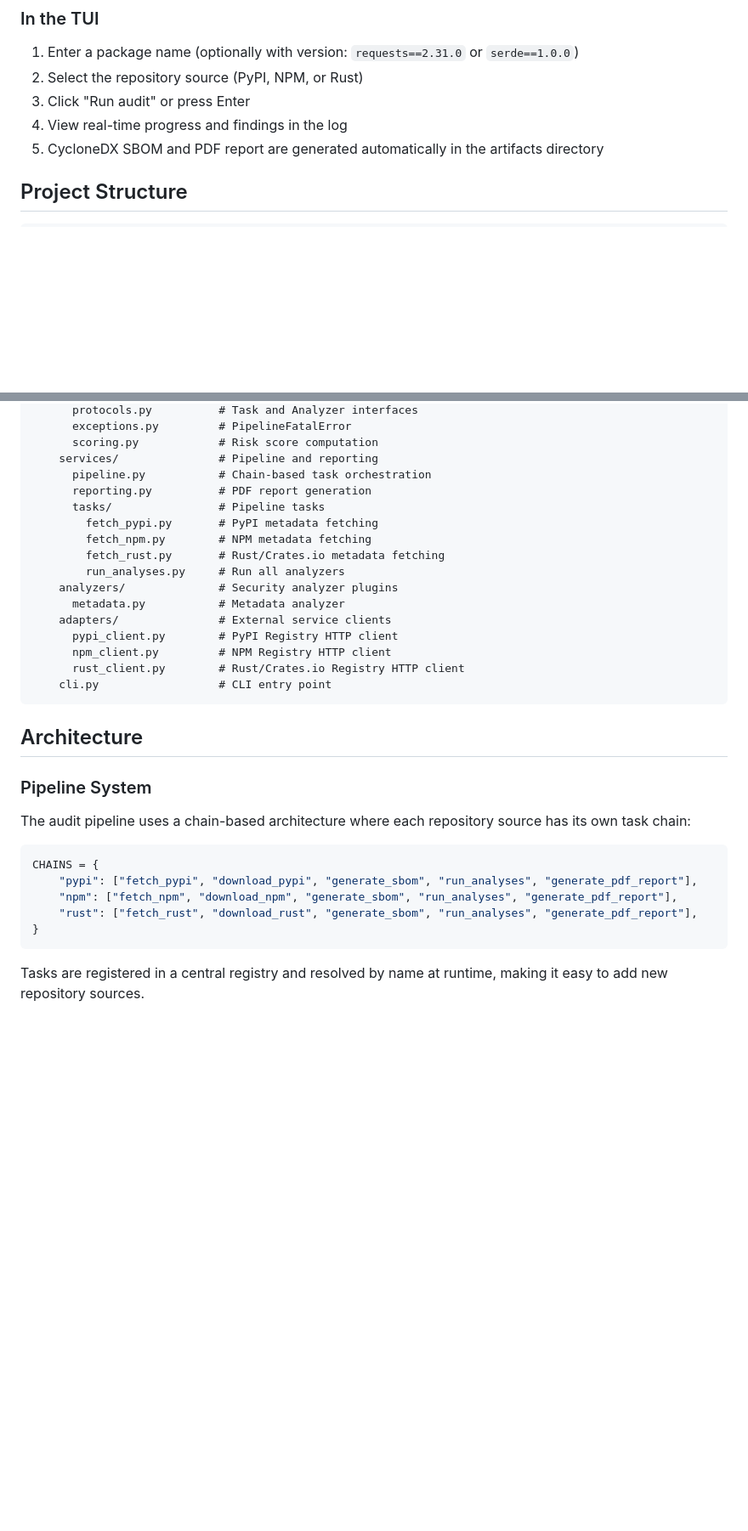
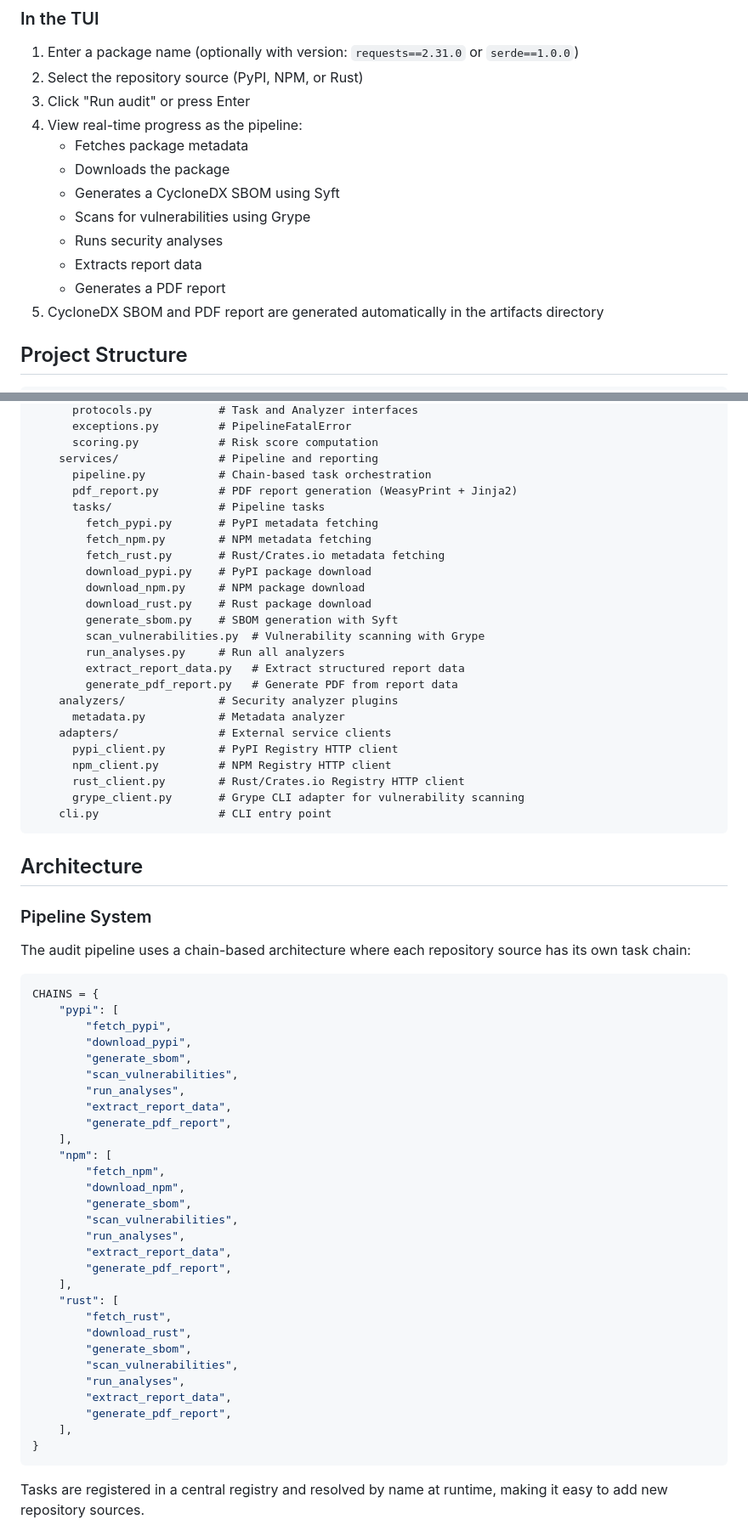
Before and after one commit to Unic0rn0ver10ad/vibelympics, a Markdown page: README.md, 2 parts joined by grey strips. Shown: that part at 85% size. GitHub-like rendering; blank space fills up the shorter version.

Commit message:
Update README to enhance clarity and detail on vibanalyz features
- Added a description of the tool's capabilities, including the generation of Package Facts PDFs.
- Included an example of using Docker with Windows PowerShell for artifact retrieval.
- Expanded the overview of the audit pipeline to detail each step in the process.
- Updated the project structure section to reflect new task files for downloading packages and scanning vulnerabilities.
- Revised future enhancements to include report customization and export formats.

````diff
--- a/README.md
+++ b/README.md
@@ -100,7 +109,14 @@ docker run --rm -it vibanalyz requests
 1. Enter a package name (optionally with version: `requests==2.31.0` or `serde==1.0.0`)
 2. Select the repository source (PyPI, NPM, or Rust)
 3. Click "Run audit" or press Enter
-4. View real-time progress and findings in the log
+4. View real-time progress as the pipeline:
+   - Fetches package metadata
+   - Downloads the package
+   - Generates a CycloneDX SBOM using Syft
+   - Scans for vulnerabilities using Grype
+   - Runs security analyses
+   - Extracts report data
+   - Generates a PDF report
 5. CycloneDX SBOM and PDF report are generated automatically in the artifacts directory
 
 ## Project Structure
@@ -120,18 +136,26 @@ vibanalyz/
       scoring.py            # Risk score computation
     services/               # Pipeline and reporting
       pipeline.py           # Chain-based task orchestration
-      reporting.py          # PDF report generation
+      pdf_report.py         # PDF report generation (WeasyPrint + Jinja2)
       tasks/                # Pipeline tasks
         fetch_pypi.py       # PyPI metadata fetching
         fetch_npm.py        # NPM metadata fetching
         fetch_rust.py       # Rust/Crates.io metadata fetching
+        download_pypi.py    # PyPI package download
+        download_npm.py     # NPM package download
+        download_rust.py    # Rust package download
+        generate_sbom.py    # SBOM generation with Syft
+        scan_vulnerabilities.py  # Vulnerability scanning with Grype
         run_analyses.py     # Run all analyzers
+        extract_report_data.py   # Extract structured report data
+        generate_pdf_report.py   # Generate PDF from report data
     analyzers/              # Security analyzer plugins
       metadata.py           # Metadata analyzer
     adapters/               # External service clients
       pypi_client.py        # PyPI Registry HTTP client
       npm_client.py         # NPM Registry HTTP client
       rust_client.py        # Rust/Crates.io Registry HTTP client
+      grype_client.py       # Grype CLI adapter for vulnerability scanning
     cli.py                  # CLI entry point
 ```
 
@@ -143,9 +167,33 @@ The audit pipeline uses a chain-based architecture where each repository source
 
 ```python
 CHAINS = {
-    "pypi": ["fetch_pypi", "download_pypi", "generate_sbom", "run_analyses", "generate_pdf_report"],
-    "npm": ["fetch_npm", "download_npm", "generate_sbom", "run_analyses", "generate_pdf_report"],
-    "rust": ["fetch_rust", "download_rust", "generate_sbom", "run_analyses", "generate_pdf_report"],
+    "pypi": [
+        "fetch_pypi",
+        "download_pypi",
+        "generate_sbom",
+        "scan_vulnerabilities",
+        "run_analyses",
+        "extract_report_data",
+        "generate_pdf_report",
+    ],
+    "npm": [
+        "fetch_npm",
+        "download_npm",
+        "generate_sbom",
+        "scan_vulnerabilities",
+        "run_analyses",
+        "extract_report_data",
+        "generate_pdf_report",
+    ],
+    "rust": [
+        "fetch_rust",
+        "download_rust",
+        "generate_sbom",
+        "scan_vulnerabilities",
+        "run_analyses",
+        "extract_report_data",
+        "generate_pdf_report",
+    ],
 }
 ```
 
````
Also changed, not shown: other parts of README.md (+19 -10 lines), packagefacts.png (added).
